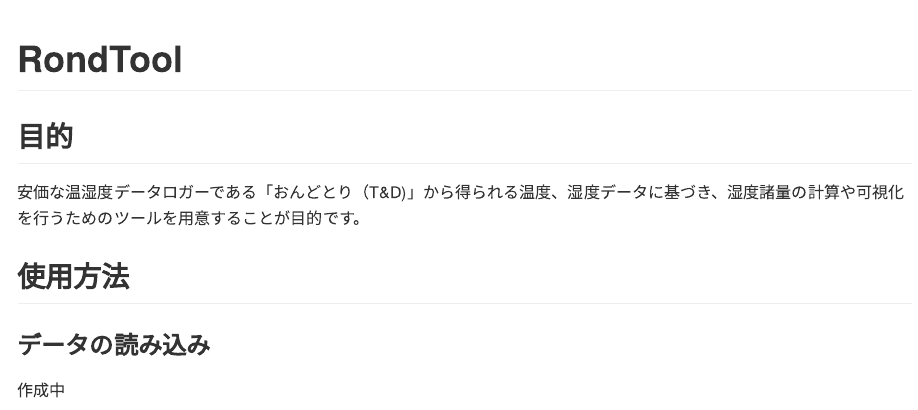
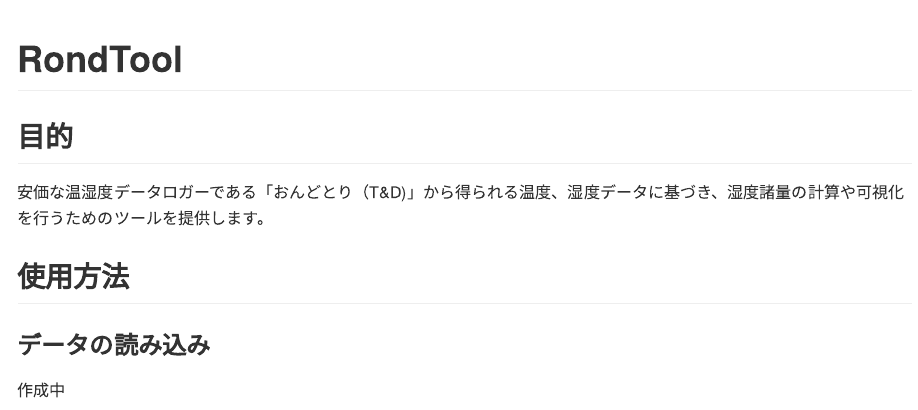
Before and after one commit to nozma/RondTool, an R Markdown document (README.Rmd): the page in a window 1100 px wide, from its top. Rendered offline with R 4.5, knitr and Pandoc, with nearby package versions.

Commit message:
text fix.

```diff
--- a/README.Rmd
+++ b/README.Rmd
@@ -16,7 +16,7 @@
 
 ## 目的
 
-安価な温湿度データロガーである「おんどとり（T&D)」から得られる温度、湿度データに基づき、湿度諸量の計算や可視化を行うためのツールを用意することが目的です。
+安価な温湿度データロガーである「おんどとり（T&D)」から得られる温度、湿度データに基づき、湿度諸量の計算や可視化を行うためのツールを提供します。
 
 ## 使用方法
 
```
